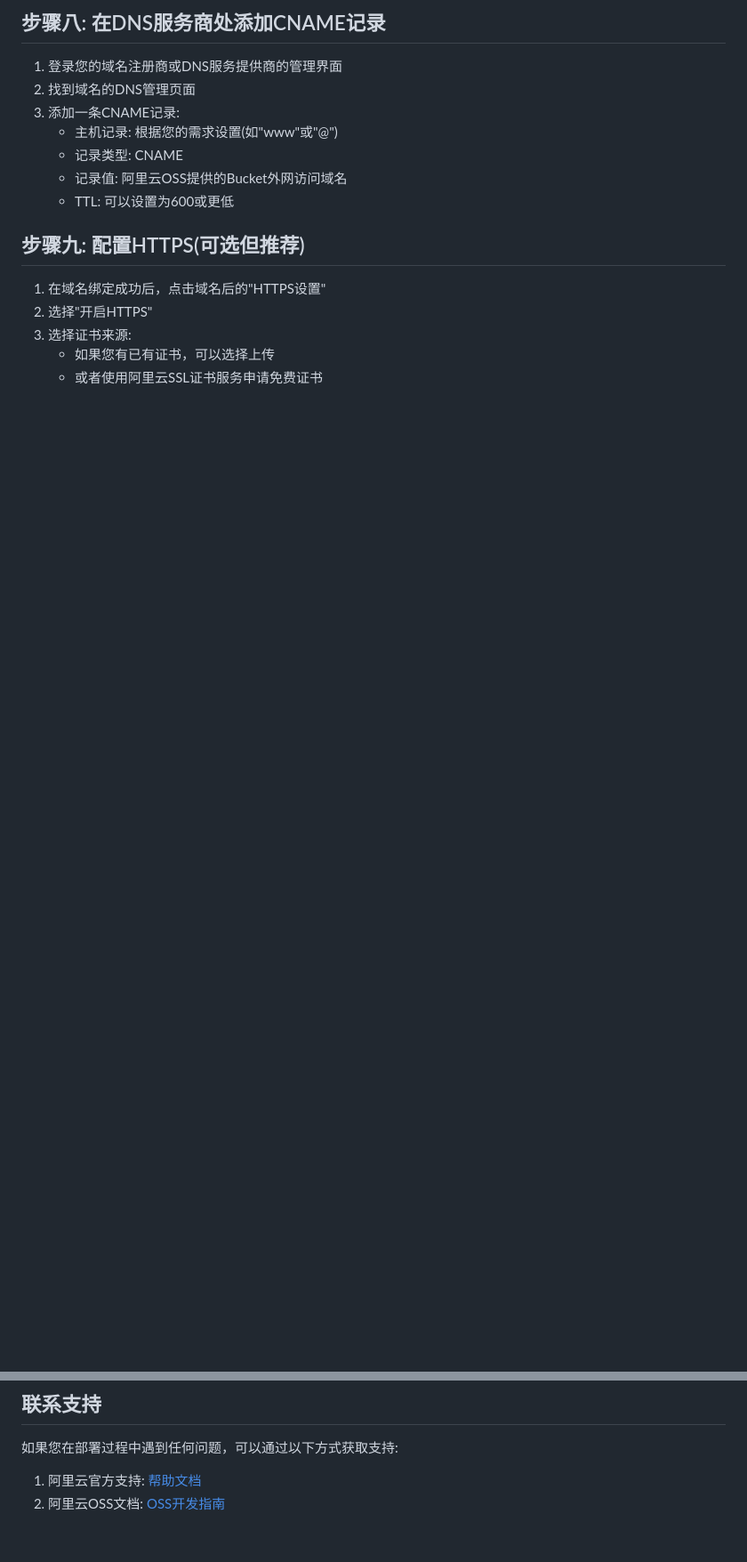
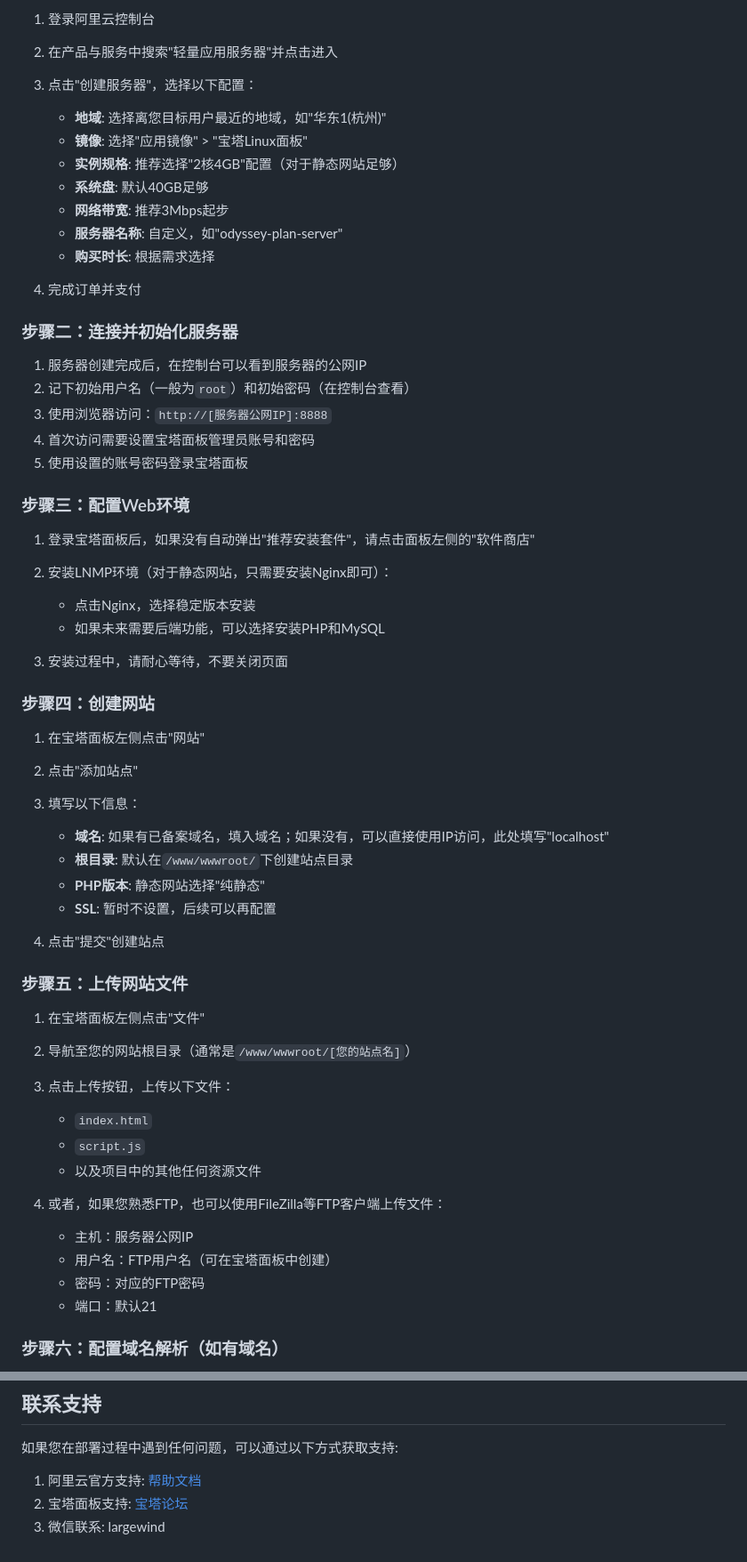
Before and after one commit to JoyWu233/odyssey-plan, a Markdown page: DEPLOYMENT_GUIDE.md, 2 parts joined by grey strips. Shown: that part at 89% size. Rendered like a GitHub page; blank space fills up the shorter version.

```diff
--- a/DEPLOYMENT_GUIDE.md
+++ b/DEPLOYMENT_GUIDE.md
@@ -72,18 +73,60 @@
 
-## 步骤八: 在DNS服务商处添加CNAME记录
+1. 登录阿里云控制台
+2. 在产品与服务中搜索"轻量应用服务器"并点击进入
+3. 点击"创建服务器"，选择以下配置：
+   - **地域**: 选择离您目标用户最近的地域，如"华东1(杭州)"
+   - **镜像**: 选择"应用镜像" > "宝塔Linux面板"
+   - **实例规格**: 推荐选择"2核4GB"配置（对于静态网站足够）
+   - **系统盘**: 默认40GB足够
+   - **网络带宽**: 推荐3Mbps起步
+   - **服务器名称**: 自定义，如"odyssey-plan-server"
+   - **购买时长**: 根据需求选择
 
-1. 登录您的域名注册商或DNS服务提供商的管理界面
-2. 找到域名的DNS管理页面
-3. 添加一条CNAME记录:
-   - 主机记录: 根据您的需求设置(如"www"或"@")
-   - 记录类型: CNAME
-   - 记录值: 阿里云OSS提供的Bucket外网访问域名
-   - TTL: 可以设置为600或更低
+4. 完成订单并支付
 
-## 步骤九: 配置HTTPS(可选但推荐)
+### 步骤二：连接并初始化服务器
 
-1. 在域名绑定成功后，点击域名后的"HTTPS设置"
-2. 选择"开启HTTPS"
-3. 选择证书来源:
-   - 如果您有已有证书，可以选择上传
-   - 或者使用阿里云SSL证书服务申请免费证书
+1. 服务器创建完成后，在控制台可以看到服务器的公网IP
+2. 记下初始用户名（一般为`root`）和初始密码（在控制台查看）
+3. 使用浏览器访问：`http://[服务器公网IP]:8888`
+4. 首次访问需要设置宝塔面板管理员账号和密码
+5. 使用设置的账号密码登录宝塔面板
+
+### 步骤三：配置Web环境
+
+1. 登录宝塔面板后，如果没有自动弹出"推荐安装套件"，请点击面板左侧的"软件商店"
+2. 安装LNMP环境（对于静态网站，只需要安装Nginx即可）：
+   - 点击Nginx，选择稳定版本安装
+   - 如果未来需要后端功能，可以选择安装PHP和MySQL
+
+3. 安装过程中，请耐心等待，不要关闭页面
+
+### 步骤四：创建网站
+
+1. 在宝塔面板左侧点击"网站"
+2. 点击"添加站点"
+3. 填写以下信息：
+   - **域名**: 如果有已备案域名，填入域名；如果没有，可以直接使用IP访问，此处填写"localhost"
+   - **根目录**: 默认在`/www/wwwroot/`下创建站点目录
+   - **PHP版本**: 静态网站选择"纯静态"
+   - **SSL**: 暂时不设置，后续可以再配置
+
+4. 点击"提交"创建站点
+
+### 步骤五：上传网站文件
+
+1. 在宝塔面板左侧点击"文件"
+2. 导航至您的网站根目录（通常是`/www/wwwroot/[您的站点名]`）
+3. 点击上传按钮，上传以下文件：
+   - `index.html`
+   - `script.js`
+   - 以及项目中的其他任何资源文件
+
+4. 或者，如果您熟悉FTP，也可以使用FileZilla等FTP客户端上传文件：
+   - 主机：服务器公网IP
+   - 用户名：FTP用户名（可在宝塔面板中创建）
+   - 密码：对应的FTP密码
+   - 端口：默认21
+
+### 步骤六：配置域名解析（如有域名）
+
@@ -111,5 +203,6 @@
 
 如果您在部署过程中遇到任何问题，可以通过以下方式获取支持:
 
-1. 阿里云官方支持: [帮助文档](https://help.aliyun.com/product/31815.html)
-2. 阿里云OSS文档: [OSS开发指南](https://help.aliyun.com/document_detail/31827.html)
+1. 阿里云官方支持: [帮助文档](https://help.aliyun.com/)
+2. 宝塔面板支持: [宝塔论坛](https://www.bt.cn/bbs)
+3. 微信联系: largewind
```
Also changed, not shown: other parts of DEPLOYMENT_GUIDE.md (+74 -24 lines).
